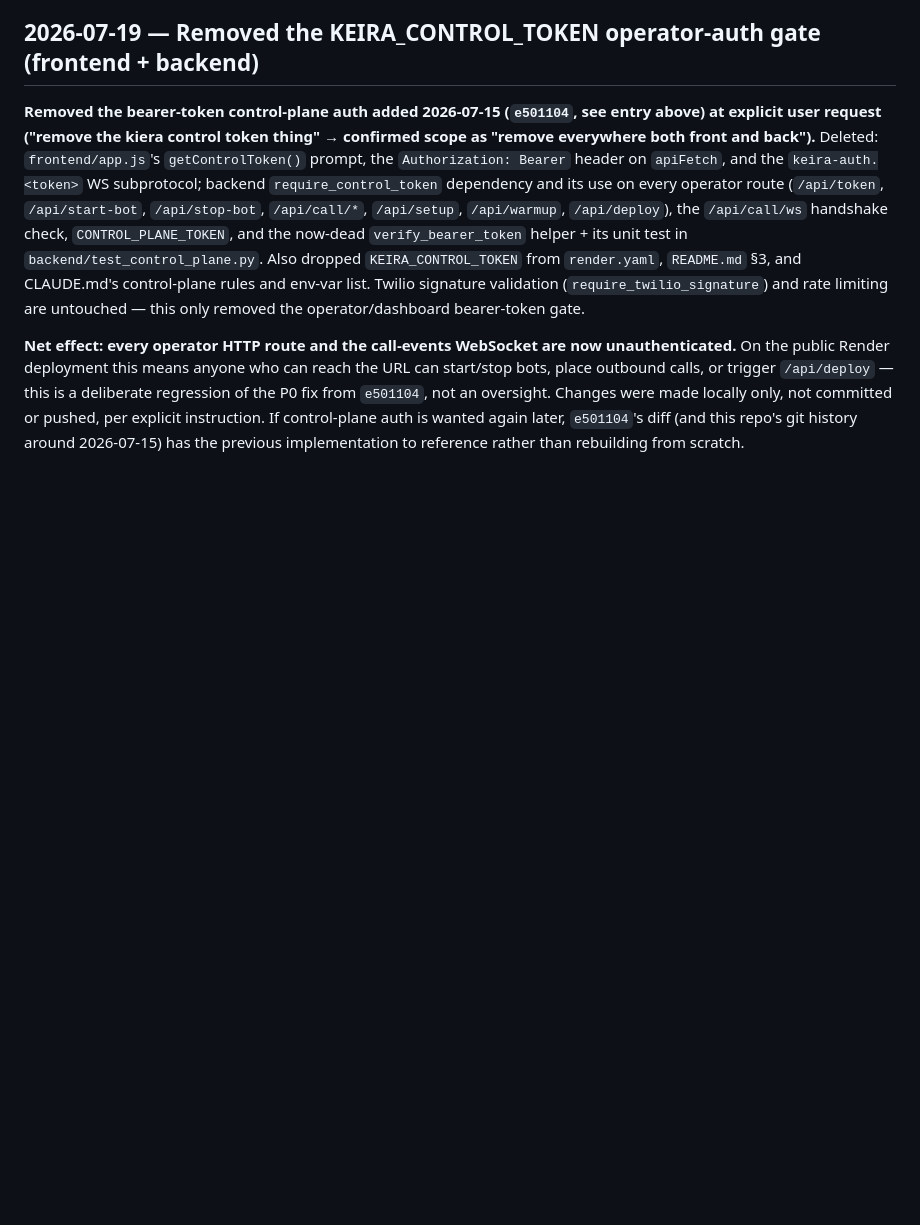
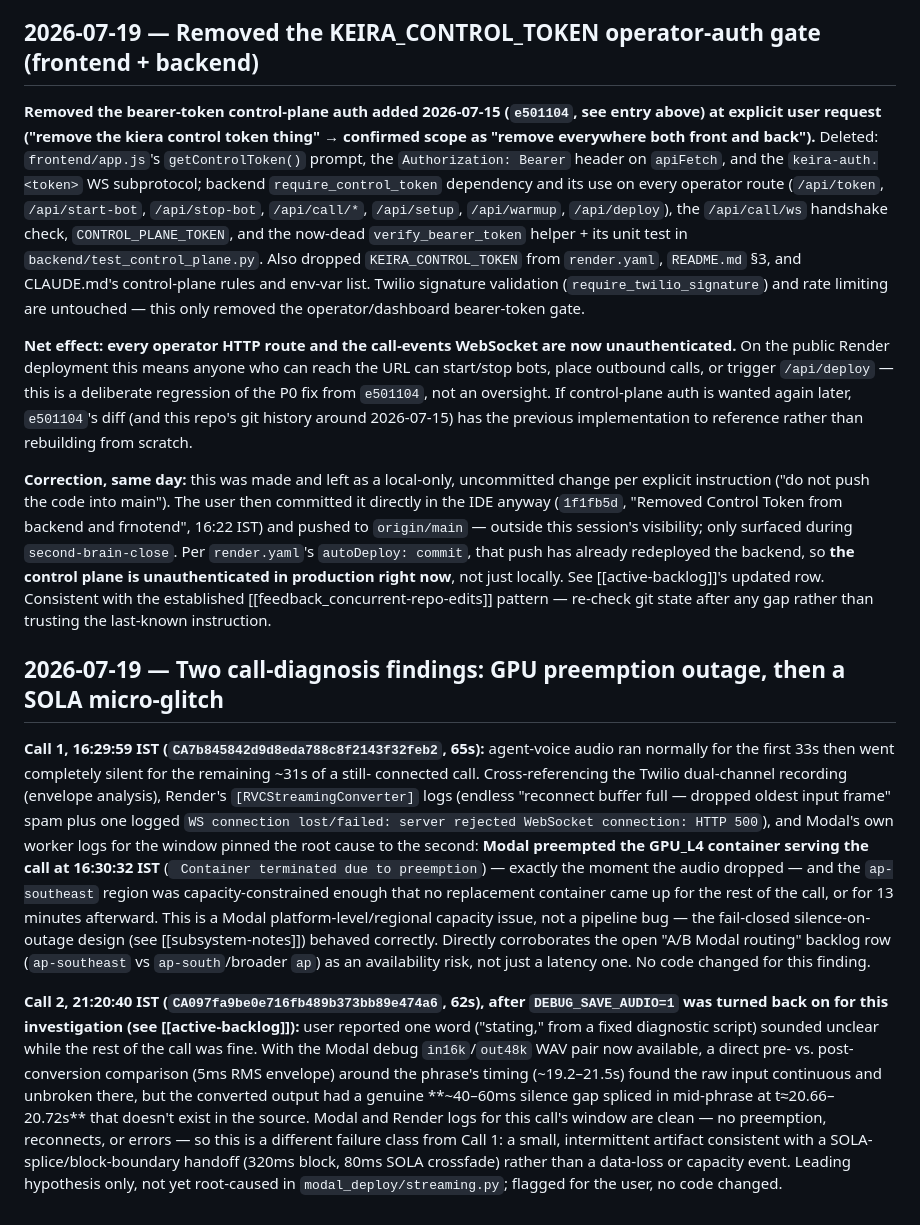
Before and after one commit to thezhafoundry/Kiera, a Markdown page: .agents/decisions/log.md, the part around the change. Drawn GitHub-style; blank space fills up the shorter version.

Commit message:
alia@ Kiera control token chat

```diff
--- a/.agents/decisions/log.md
+++ b/.agents/decisions/log.md
@@ -526,7 +526,46 @@ are untouched — this only removed the operator/dashboard bearer-token gate.
 **Net effect: every operator HTTP route and the call-events WebSocket are now unauthenticated.**
 On the public Render deployment this means anyone who can reach the URL can start/stop bots,
 place outbound calls, or trigger `/api/deploy` — this is a deliberate regression of the P0 fix
-from `e501104`, not an oversight. Changes were made locally only, not committed or pushed, per
-explicit instruction. If control-plane auth is wanted again later, `e501104`'s diff (and this
-repo's git history around 2026-07-15) has the previous implementation to reference rather than
-rebuilding from scratch.
+from `e501104`, not an oversight. If control-plane auth is wanted again later, `e501104`'s diff
+(and this repo's git history around 2026-07-15) has the previous implementation to reference
+rather than rebuilding from scratch.
+
+**Correction, same day:** this was made and left as a local-only, uncommitted change per
+explicit instruction ("do not push the code into main"). The user then committed it directly
+in the IDE anyway (`1f1fb5d`, "Removed Control Token from backend and frnotend", 16:22 IST)
+and pushed to `origin/main` — outside this session's visibility; only surfaced during
+`second-brain-close`. Per `render.yaml`'s `autoDeploy: commit`, that push has already
+redeployed the backend, so **the control plane is unauthenticated in production right now**,
+not just locally. See [[active-backlog]]'s updated row. Consistent with the established
+[[feedback_concurrent-repo-edits]] pattern — re-check git state after any gap rather than
+trusting the last-known instruction.
+
+## 2026-07-19 — Two call-diagnosis findings: GPU preemption outage, then a SOLA micro-glitch
+
+**Call 1, 16:29:59 IST (`CA7b845842d9d8eda788c8f2143f32feb2`, 65s):** agent-voice audio ran
+normally for the first 33s then went completely silent for the remaining ~31s of a still-
+connected call. Cross-referencing the Twilio dual-channel recording (envelope analysis),
+Render's `[RVCStreamingConverter]` logs (endless "reconnect buffer full — dropped oldest
+input frame" spam plus one logged `WS connection lost/failed: server rejected WebSocket
+connection: HTTP 500`), and Modal's own worker logs for the window pinned the root cause to
+the second: **Modal preempted the GPU_L4 container serving the call at 16:30:32 IST** (`
+Container terminated due to preemption`) — exactly the moment the audio dropped — and the
+`ap-southeast` region was capacity-constrained enough that no replacement container came up
+for the rest of the call, or for 13 minutes afterward. This is a Modal platform-level/regional
+capacity issue, not a pipeline bug — the fail-closed silence-on-outage design (see
+[[subsystem-notes]]) behaved correctly. Directly corroborates the open "A/B Modal routing"
+backlog row (`ap-southeast` vs `ap-south`/broader `ap`) as an availability risk, not just a
+latency one. No code changed for this finding.
+
+**Call 2, 21:20:40 IST (`CA097fa9be0e716fb489b373bb89e474a6`, 62s), after `DEBUG_SAVE_AUDIO=1`
+was turned back on for this investigation (see [[active-backlog]]):** user reported one word
+("stating," from a fixed diagnostic script) sounded unclear while the rest of the call was
+fine. With the Modal debug `in16k`/`out48k` WAV pair now available, a direct pre- vs. post-
+conversion comparison (5ms RMS envelope) around the phrase's timing (~19.2–21.5s) found the
+raw input continuous and unbroken there, but the converted output had a genuine **~40–60ms
+silence gap spliced in mid-phrase at t≈20.66–20.72s** that doesn't exist in the source. Modal
+and Render logs for this call's window are clean — no preemption, reconnects, or errors — so
+this is a different failure class from Call 1: a small, intermittent artifact consistent with
+a SOLA-splice/block-boundary handoff (320ms block, 80ms SOLA crossfade) rather than a
+data-loss or capacity event. Leading hypothesis only, not yet root-caused in
+`modal_deploy/streaming.py`; flagged for the user, no code changed.
```
Also changed, not shown: .agents/projects/active-backlog.md (+2 -2 lines).
